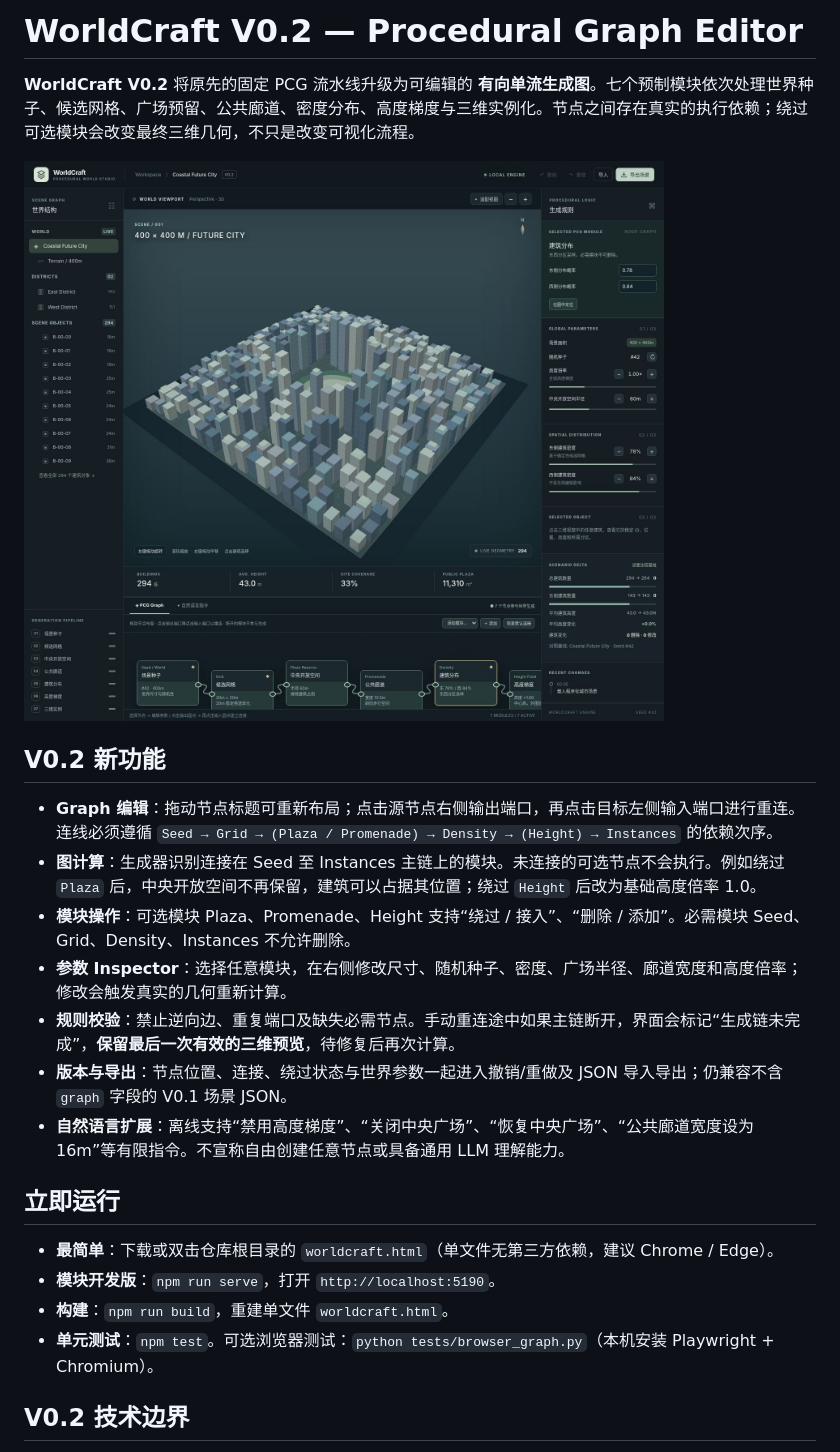
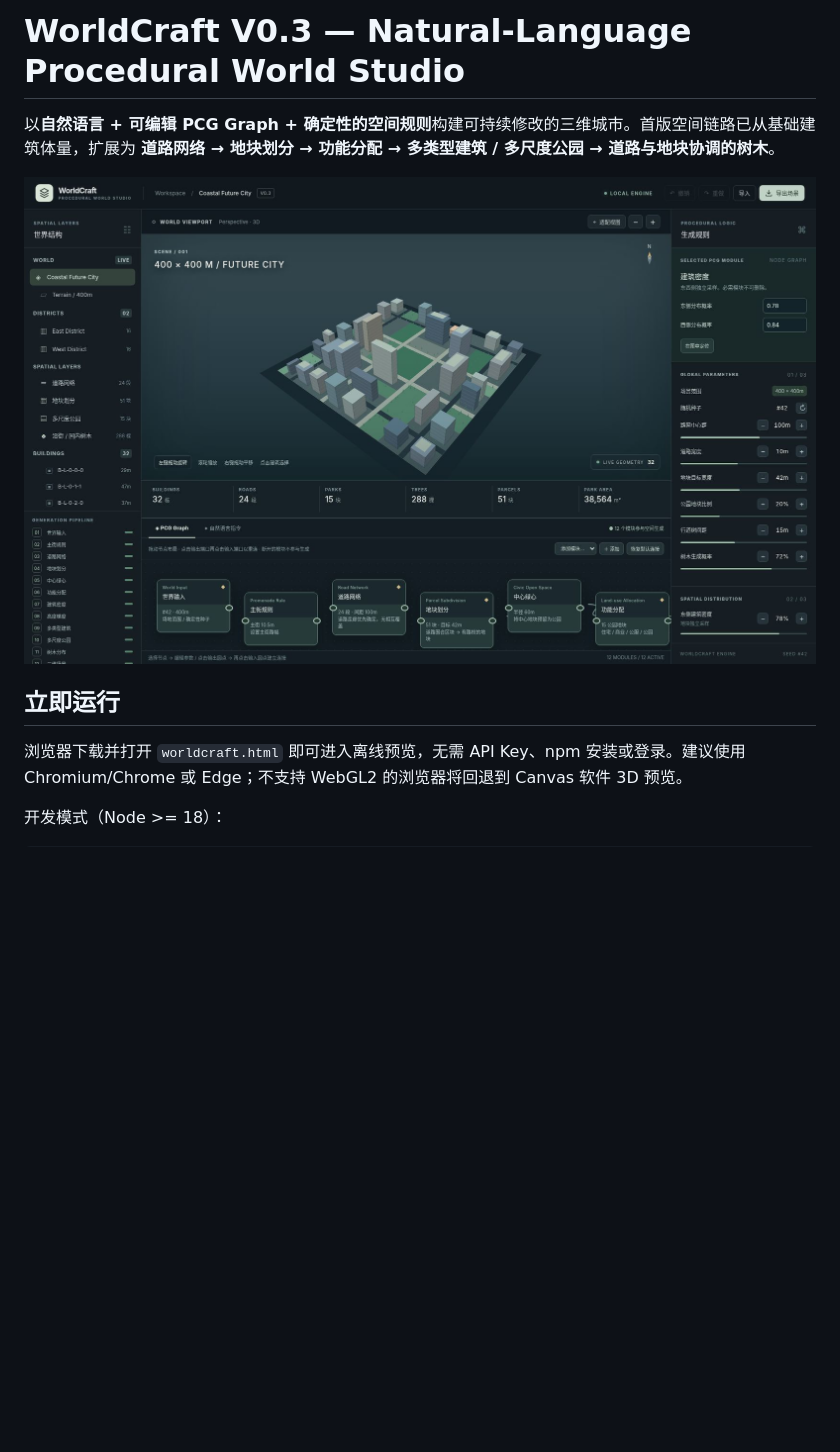
Before and after one commit to chovy7519/worldcraft, a Markdown page: README.md, the part around one of its changes. GitHub-like rendering; pictures changed too: preview-spatial-v0.3.jpg (added); blank space fills up the shorter version.

Commit message:
feat: build deterministic roads parcels land-use parks and trees PCG pipeline

```diff
--- a/README.md
+++ b/README.md
@@ -1,25 +1,12 @@
-# WorldCraft V0.2 — Procedural Graph Editor
+# WorldCraft V0.3 — Natural-Language Procedural World Studio
 
-**WorldCraft V0.2** 将原先的固定 PCG 流水线升级为可编辑的 **有向单流生成图**。七个预制模块依次处理世界种子、候选网格、广场预留、公共廊道、密度分布、高度梯度与三维实例化。节点之间存在真实的执行依赖；绕过可选模块会改变最终三维几何，不只是改变可视化流程。
+以**自然语言 + 可编辑 PCG Graph + 确定性的空间规则**构建可持续修改的三维城市。首版空间链路已从基础建筑体量，扩展为 **道路网络 → 地块划分 → 功能分配 → 多类型建筑 / 多尺度公园 → 道路与地块协调的树木**。
 
-![WorldCraft V0.2 — PCG Graph](preview-v0.2.jpg)
-
-## V0.2 新功能
-
-- **Graph 编辑**：拖动节点标题可重新布局；点击源节点右侧输出端口，再点击目标左侧输入端口进行重连。连线必须遵循 `Seed → Grid → (Plaza / Promenade) → Density → (Height) → Instances` 的依赖次序。
-- **图计算**：生成器识别连接在 Seed 至 Instances 主链上的模块。未连接的可选节点不会执行。例如绕过 `Plaza` 后，中央开放空间不再保留，建筑可以占据其位置；绕过 `Height` 后改为基础高度倍率 1.0。
-- **模块操作**：可选模块 Plaza、Promenade、Height 支持“绕过 / 接入”、“删除 / 添加”。必需模块 Seed、Grid、Density、Instances 不允许删除。
-- **参数 Inspector**：选择任意模块，在右侧修改尺寸、随机种子、密度、广场半径、廊道宽度和高度倍率；修改会触发真实的几何重新计算。
-- **规则校验**：禁止逆向边、重复端口及缺失必需节点。手动重连途中如果主链断开，界面会标记“生成链未完成”，**保留最后一次有效的三维预览**，待修复后再次计算。
-- **版本与导出**：节点位置、连接、绕过状态与世界参数一起进入撤销/重做及 JSON 导入导出；仍兼容不含 `graph` 字段的 V0.1 场景 JSON。
-- **自然语言扩展**：离线支持“禁用高度梯度”、“关闭中央广场”、“恢复中央广场”、“公共廊道宽度设为 16m”等有限指令。不宣称自由创建任意节点或具备通用 LLM 理解能力。
+![WorldCraft V0.3 Spatial PCG Workspace](preview-spatial-v0.3.jpg)
 
 ## 立即运行
 
-- **最简单**：下载或双击仓库根目录的 `worldcraft.html`（单文件无第三方依赖，建议 Chrome / Edge）。
-- **模块开发版**：`npm run serve`，打开 `http://localhost:5190`。
-- **构建**：`npm run build`，重建单文件 `worldcraft.html`。
-- **单元测试**：`npm test`。可选浏览器测试：`python tests/browser_graph.py`（本机安装 Playwright + Chromium）。
+浏览器下载并打开 `worldcraft.html` 即可进入离线预览，无需 API Key、npm 安装或登录。建议使用 Chromium/Chrome 或 Edge；不支持 WebGL2 的浏览器将回退到 Canvas 软件 3D 预览。
 
-## V0.2 技术边界
+开发模式（Node >= 18）：
 
```
Also changed, not shown: other parts of README.md (+52 -84 lines), docs/PCG_PIPELINE.md (added, +138 -0 lines), 14 other files.
